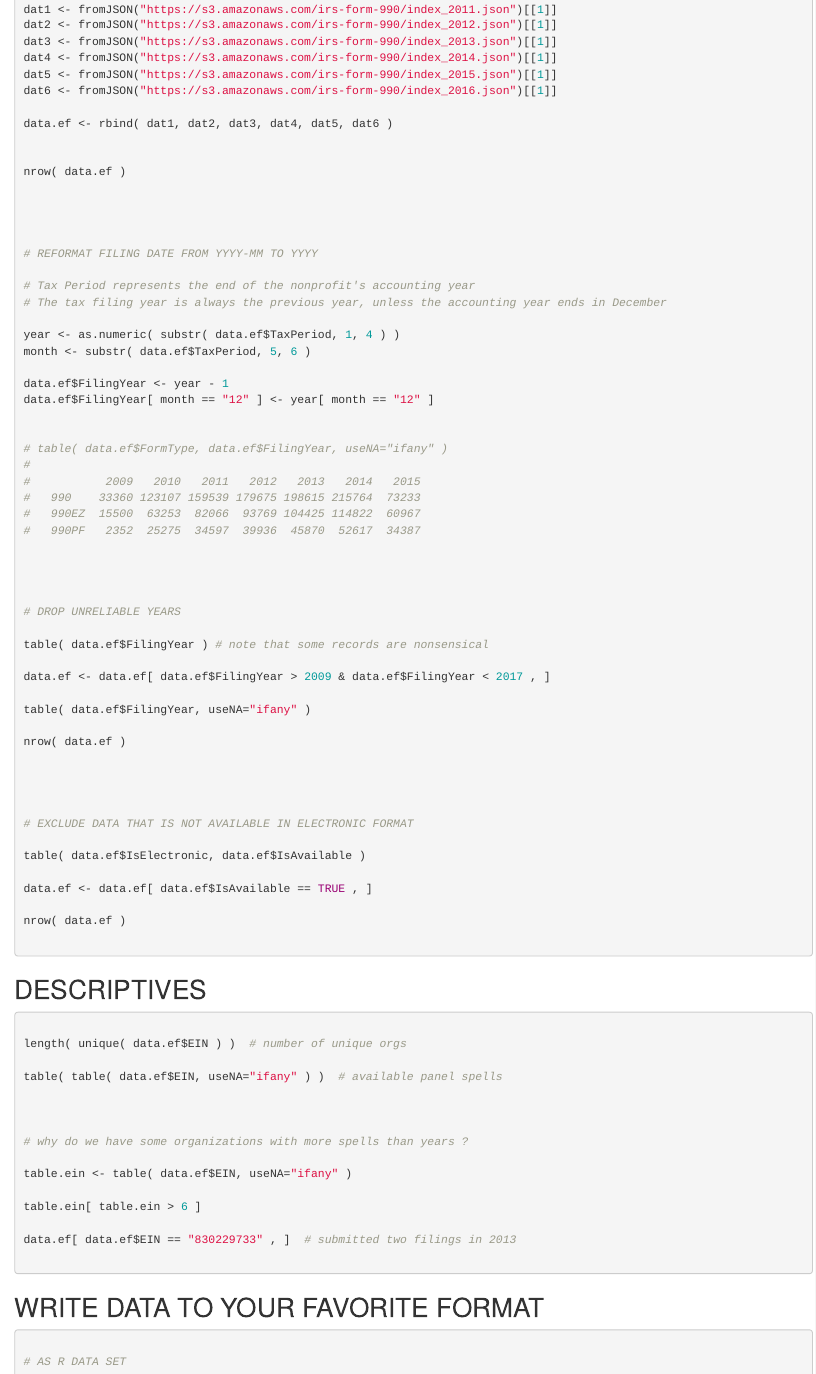
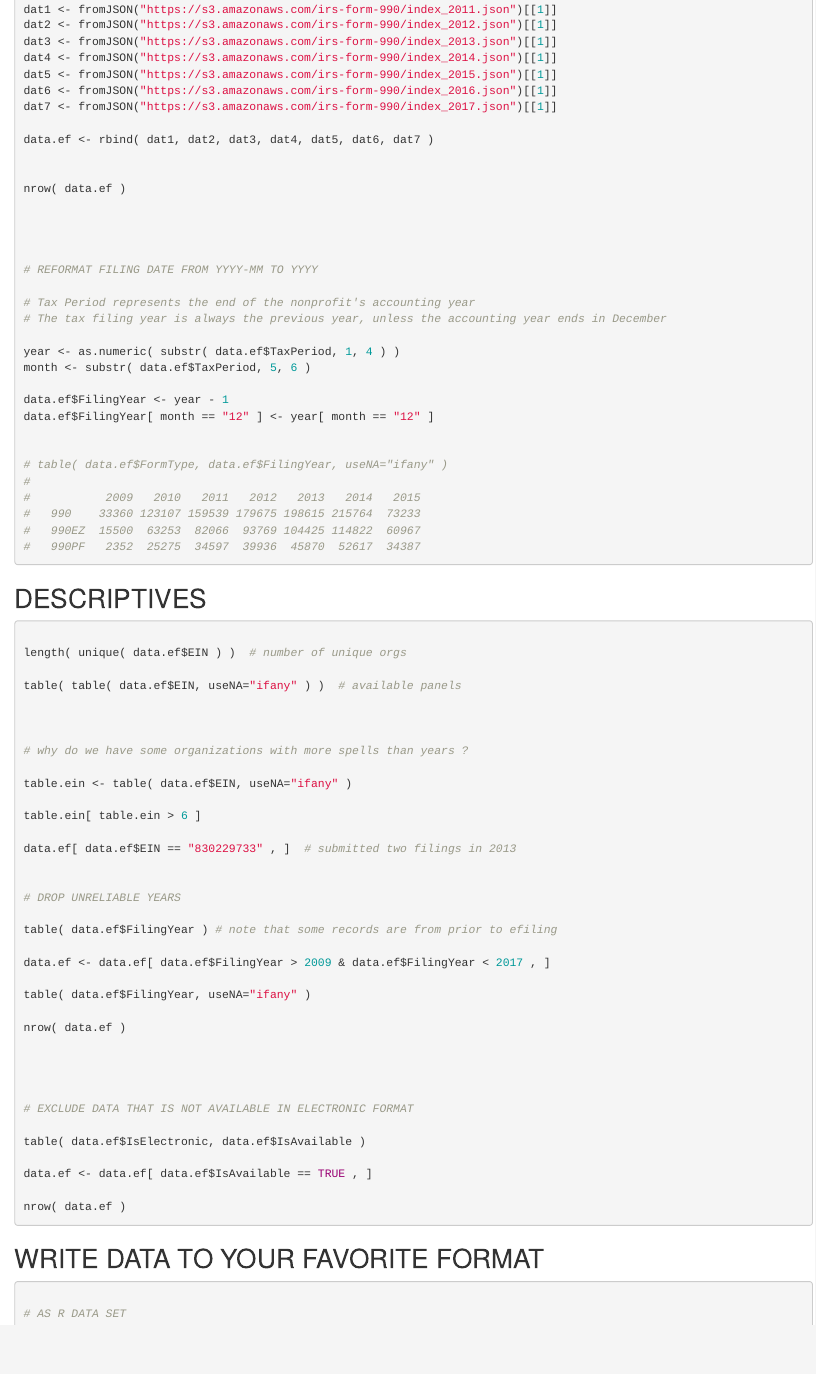
Before and after one commit to Nonprofit-Open-Data-Collective/irs-990-efiler-database, an R Markdown document (Build-Efiler-Index.RMD): the page in a window 1100 px wide, from 1490 px down. Rendered offline with R 4.5, knitr and Pandoc, with nearby package versions.

Commit message:
Update Build-Efiler-Index.RMD

````diff
--- a/Build-Efiler-Index.RMD
+++ b/Build-Efiler-Index.RMD
@@ -80,8 +80,9 @@
 dat4 <- fromJSON("https://s3.amazonaws.com/irs-form-990/index_2014.json")[[1]]
 dat5 <- fromJSON("https://s3.amazonaws.com/irs-form-990/index_2015.json")[[1]]
 dat6 <- fromJSON("https://s3.amazonaws.com/irs-form-990/index_2016.json")[[1]]
+dat7 <- fromJSON("https://s3.amazonaws.com/irs-form-990/index_2017.json")[[1]]
 
-data.ef <- rbind( dat1, dat2, dat3, dat4, dat5, dat6 )
+data.ef <- rbind( dat1, dat2, dat3, dat4, dat5, dat6, dat7 )
 
 
 nrow( data.ef )
@@ -108,12 +109,35 @@ data.ef$FilingYear[ month == "12" ] <- year[ month == "12" ]
 #   990EZ  15500  63253  82066  93769 104425 114822  60967
 #   990PF   2352  25275  34597  39936  45870  52617  34387
 
+```
 
+
+
+
+
+## DESCRIPTIVES
+
+
+```R
+
+length( unique( data.ef$EIN ) )  # number of unique orgs
+
+table( table( data.ef$EIN, useNA="ifany" ) )  # available panels
+
+
+
+# why do we have some organizations with more spells than years ?
+
+table.ein <- table( data.ef$EIN, useNA="ifany" )
+
+table.ein[ table.ein > 6 ]
+
+data.ef[ data.ef$EIN == "830229733" , ]  # submitted two filings in 2013
 
 
 # DROP UNRELIABLE YEARS
 
-table( data.ef$FilingYear ) # note that some records are nonsensical
+table( data.ef$FilingYear ) # note that some records are from prior to efiling
 
 data.ef <- data.ef[ data.ef$FilingYear > 2009 & data.ef$FilingYear < 2017 , ]
 
@@ -131,33 +155,6 @@ table( data.ef$IsElectronic, data.ef$IsAvailable )
 data.ef <- data.ef[ data.ef$IsAvailable == TRUE , ]
 
 nrow( data.ef )
-
-
-```
-
-
-
-
-
-## DESCRIPTIVES
-
-
-```R
-
-length( unique( data.ef$EIN ) )  # number of unique orgs
-
-table( table( data.ef$EIN, useNA="ifany" ) )  # available panel spells
-
-
-
-# why do we have some organizations with more spells than years ?
-
-table.ein <- table( data.ef$EIN, useNA="ifany" )
-
-table.ein[ table.ein > 6 ]
-
-data.ef[ data.ef$EIN == "830229733" , ]  # submitted two filings in 2013
-
 
 ```
 
````
